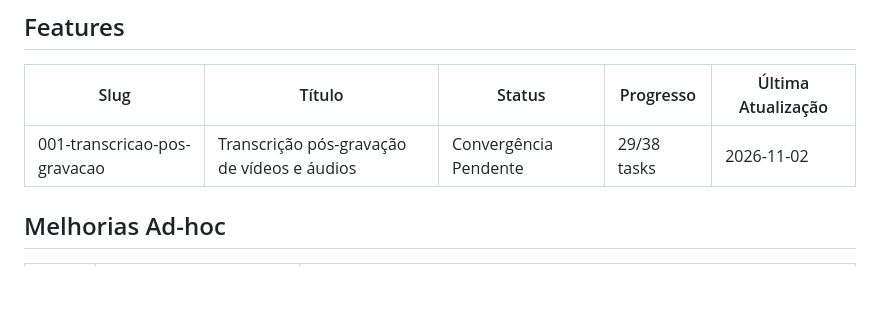
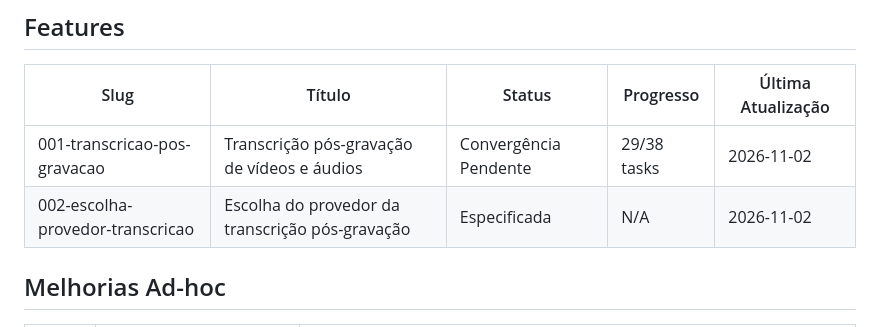
Before and after one commit to johnosd/Screem-Recorder, a Markdown page: .planning/backlog.md, the part around the change. Rendered like a GitHub page; blank space fills up the shorter version.

Commit message:
docs: spec 002 escolha do provedor da transcrição pós-gravação
Co-Authored-By: Claude Sonnet 5.5 <noreply@anthropic.com>

```diff
--- a/.planning/backlog.md
+++ b/.planning/backlog.md
@@ -13,6 +13,7 @@ update-bug-status.ps1.
 | Slug | Título | Status | Progresso | Última Atualização |
 | --- | --- | --- | --- | --- |
 | 001-transcricao-pos-gravacao | Transcrição pós-gravação de vídeos e áudios | Convergência Pendente | 29/38 tasks | 2026-11-02 |
+| 002-escolha-provedor-transcricao | Escolha do provedor da transcrição pós-gravação | Especificada | N/A | 2026-11-02 |
 
 ## Melhorias Ad-hoc
 
```
Also changed, not shown: 1 other file.
